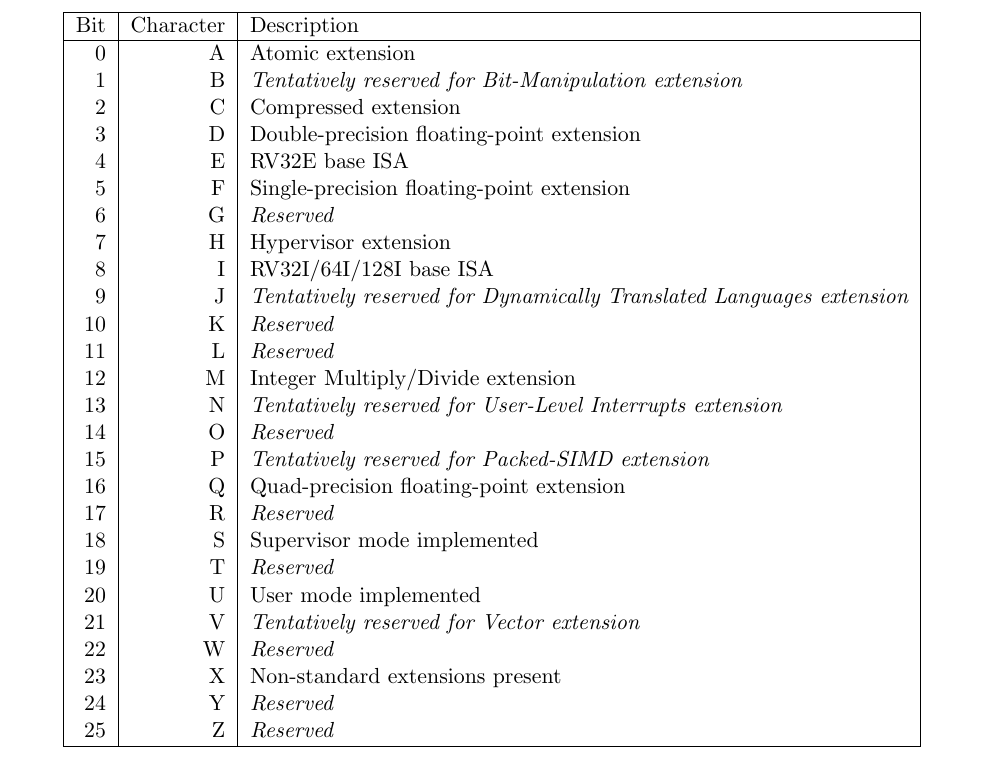
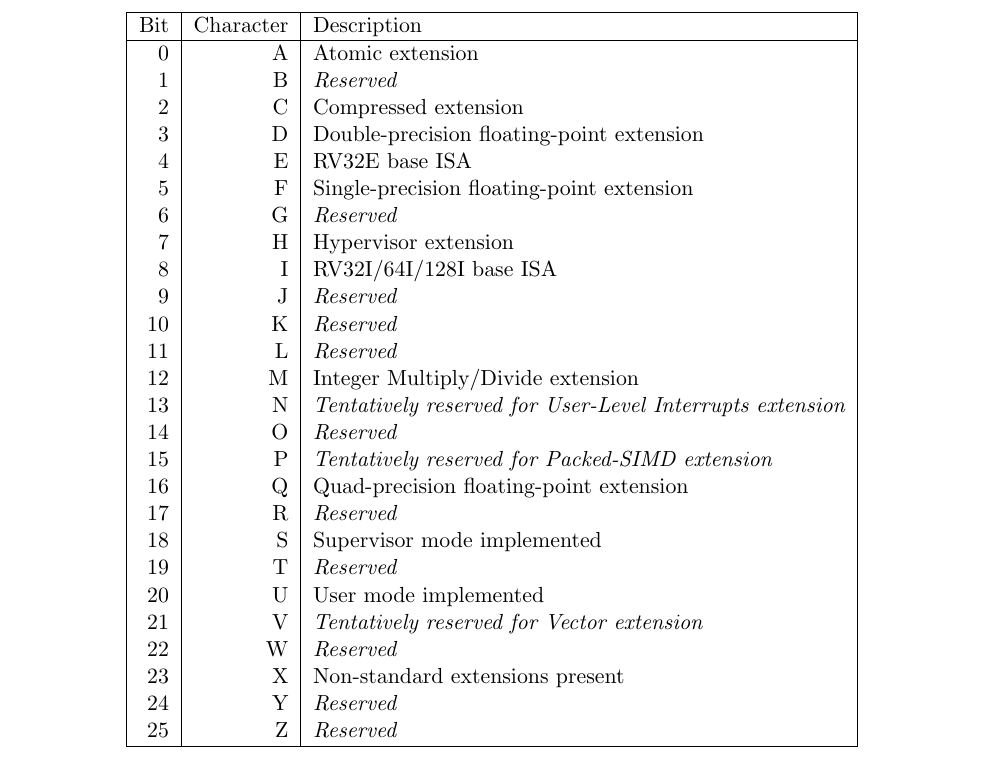
Before and after one commit to riscv/riscv-isa-manual, a LaTeX thesis (src/riscv-privileged.tex, which reads src/machine.tex): part of page 29 of 149, cut so that both start at the same text. Compiled offline with pdfLaTeX.

Commit message:
Remove tentative purpose for reserved misa.B and misa.J bits
This change has no normative effect.

What were formerly informally referred to as the B and J extensions
are instead going to become multiple smaller and disjoint extensions.
Since it appears unlikely that B and J will ultimately have any
meaning, simply mark these misa bits as "reserved", rather than
"tentatively reserved for X".

```diff
--- a/src/machine.tex
+++ b/src/machine.tex
@@ -116,7 +116,7 @@ The ``X'' bit will be set if there are any non-standard extensions.
 Bit & Character  & Description \\
 \hline
   0 & A & Atomic extension \\
-  1 & B & {\em Tentatively reserved for Bit-Manipulation extension} \\
+  1 & B & {\em Reserved} \\
   2 & C & Compressed extension \\
   3 & D & Double-precision floating-point extension \\
   4 & E & RV32E base ISA \\
@@ -124,7 +124,7 @@ Bit & Character  & Description \\
   6 & G & {\em Reserved} \\
   7 & H & Hypervisor extension \\
   8 & I & RV32I/64I/128I base ISA \\
-  9 & J & {\em Tentatively reserved for Dynamically Translated Languages extension} \\
+  9 & J & {\em Reserved} \\
  10 & K & {\em Reserved} \\
  11 & L & {\em Reserved} \\
  12 & M & Integer Multiply/Divide extension \\
```
